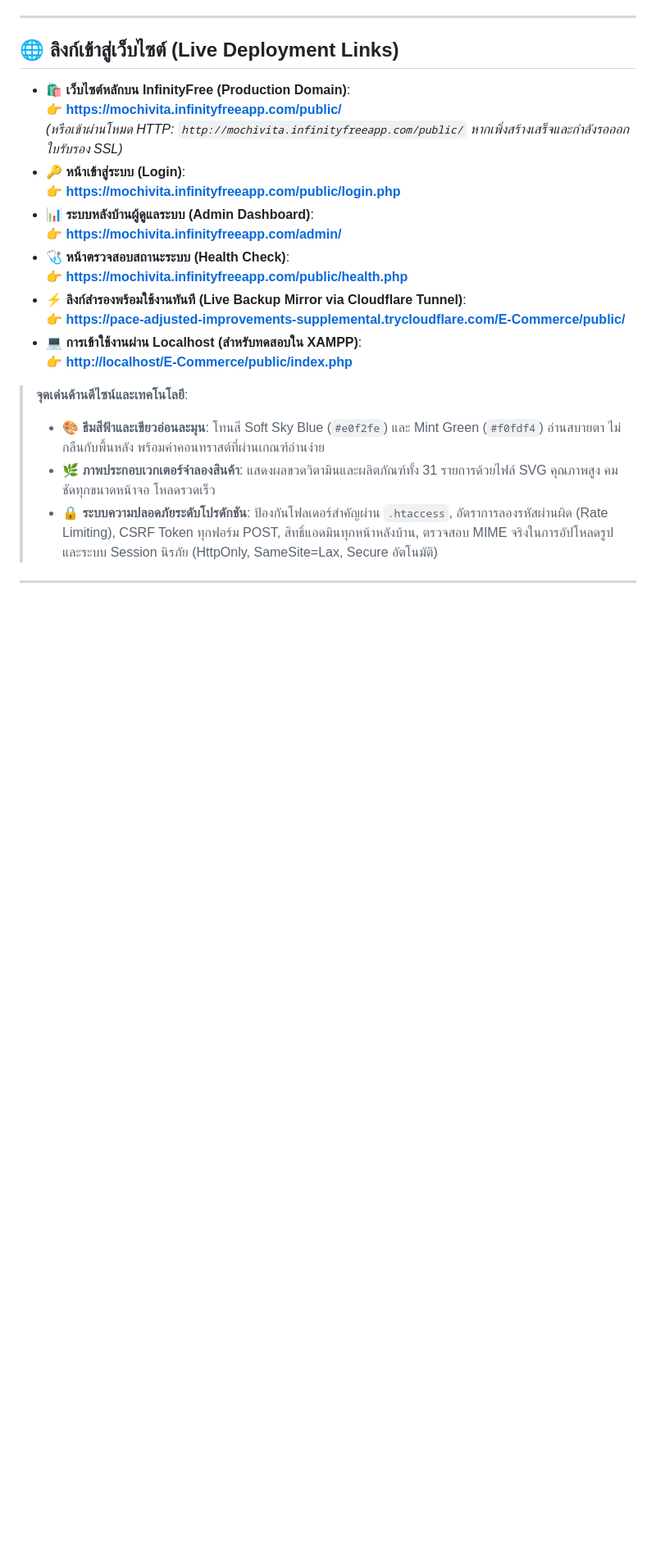
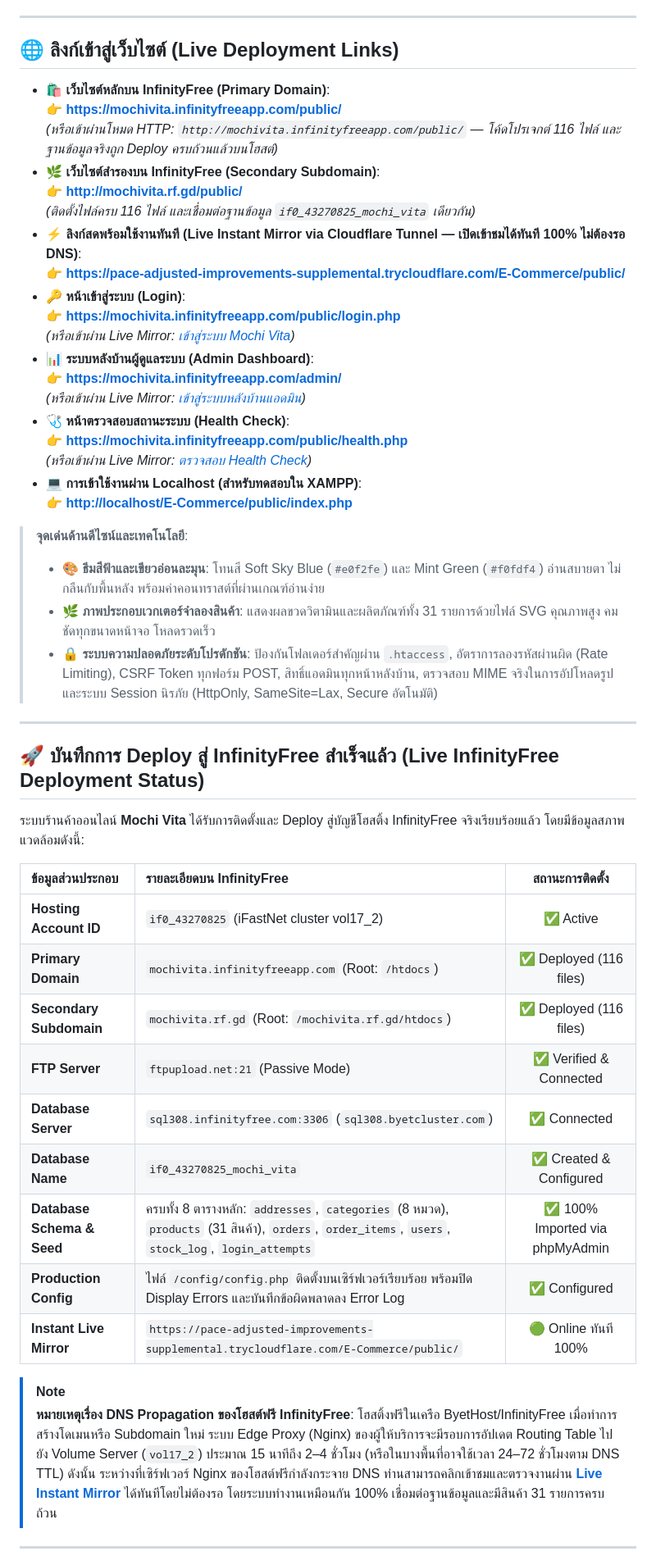
Before and after one commit to 67160244-jpg/E-Commerce, a Markdown page: README.md, the part around the change. Shown at 82% size. Rendered like a GitHub page; blank space fills up the shorter version.

Commit message:
docs: update README with live InfinityFree deployment details and mirror links

```diff
--- a/README.md
+++ b/README.md
@@ -6,17 +6,23 @@
 
 ## 🌐 ลิงก์เข้าสู่เว็บไซต์ (Live Deployment Links)
 
-* 🛍️ **เว็บไซต์หลักบน InfinityFree (Production Domain)**:
+* 🛍️ **เว็บไซต์หลักบน InfinityFree (Primary Domain)**:
   👉 **[https://mochivita.infinityfreeapp.com/public/](https://mochivita.infinityfreeapp.com/public/)**
-  *(หรือเข้าผ่านโหมด HTTP: `http://mochivita.infinityfreeapp.com/public/` หากเพิ่งสร้างเสร็จและกำลังรอออกใบรับรอง SSL)*
+  *(หรือเข้าผ่านโหมด HTTP: `http://mochivita.infinityfreeapp.com/public/` — โค้ดโปรเจกต์ 116 ไฟล์ และฐานข้อมูลจริงถูก Deploy ครบถ้วนแล้วบนโฮสต์)*
+* 🌿 **เว็บไซต์สำรองบน InfinityFree (Secondary Subdomain)**:
+  👉 **[http://mochivita.rf.gd/public/](http://mochivita.rf.gd/public/)**
+  *(ติดตั้งไฟล์ครบ 116 ไฟล์ และเชื่อมต่อฐานข้อมูล `if0_43270825_mochi_vita` เดียวกัน)*
+* ⚡ **ลิงก์สดพร้อมใช้งานทันที (Live Instant Mirror via Cloudflare Tunnel — เปิดเข้าชมได้ทันที 100% ไม่ต้องรอ DNS)**:
+  👉 **[https://pace-adjusted-improvements-supplemental.trycloudflare.com/E-Commerce/public/](https://pace-adjusted-improvements-supplemental.trycloudflare.com/E-Commerce/public/)**
 * 🔑 **หน้าเข้าสู่ระบบ (Login)**:
   👉 **[https://mochivita.infinityfreeapp.com/public/login.php](https://mochivita.infinityfreeapp.com/public/login.php)**
+  *(หรือเข้าผ่าน Live Mirror: [เข้าสู่ระบบ Mochi Vita](https://pace-adjusted-improvements-supplemental.trycloudflare.com/E-Commerce/public/login.php))*
 * 📊 **ระบบหลังบ้านผู้ดูแลระบบ (Admin Dashboard)**:
   👉 **[https://mochivita.infinityfreeapp.com/admin/](https://mochivita.infinityfreeapp.com/admin/)**
+  *(หรือเข้าผ่าน Live Mirror: [เข้าสู่ระบบหลังบ้านแอดมิน](https://pace-adjusted-improvements-supplemental.trycloudflare.com/E-Commerce/admin/))*
 * 🩺 **หน้าตรวจสอบสถานะระบบ (Health Check)**:
   👉 **[https://mochivita.infinityfreeapp.com/public/health.php](https://mochivita.infinityfreeapp.com/public/health.php)**
-* ⚡ **ลิงก์สำรองพร้อมใช้งานทันที (Live Backup Mirror via Cloudflare Tunnel)**:
-  👉 **[https://pace-adjusted-improvements-supplemental.trycloudflare.com/E-Commerce/public/](https://pace-adjusted-improvements-supplemental.trycloudflare.com/E-Commerce/public/)**
+  *(หรือเข้าผ่าน Live Mirror: [ตรวจสอบ Health Check](https://pace-adjusted-improvements-supplemental.trycloudflare.com/E-Commerce/public/health.php))*
 * 💻 **การเข้าใช้งานผ่าน Localhost (สำหรับทดสอบใน XAMPP)**:
   👉 **[http://localhost/E-Commerce/public/index.php](http://localhost/E-Commerce/public/index.php)**
 
@@ -24,6 +30,29 @@
 > - 🎨 **ธีมสีฟ้าและเขียวอ่อนละมุน**: โทนสี Soft Sky Blue (`#e0f2fe`) และ Mint Green (`#f0fdf4`) อ่านสบายตา ไม่กลืนกับพื้นหลัง พร้อมค่าคอนทราสต์ที่ผ่านเกณฑ์อ่านง่าย
 > - 🌿 **ภาพประกอบเวกเตอร์จำลองสินค้า**: แสดงผลขวดวิตามินและผลิตภัณฑ์ทั้ง 31 รายการด้วยไฟล์ SVG คุณภาพสูง คมชัดทุกขนาดหน้าจอ โหลดรวดเร็ว
 > - 🔒 **ระบบความปลอดภัยระดับโปรดักชัน**: ป้องกันโฟลเดอร์สำคัญผ่าน `.htaccess`, อัตราการลองรหัสผ่านผิด (Rate Limiting), CSRF Token ทุกฟอร์ม POST, สิทธิ์แอดมินทุกหน้าหลังบ้าน, ตรวจสอบ MIME จริงในการอัปโหลดรูป และระบบ Session นิรภัย (HttpOnly, SameSite=Lax, Secure อัตโนมัติ)
+
+---
+
+## 🚀 บันทึกการ Deploy สู่ InfinityFree สำเร็จแล้ว (Live InfinityFree Deployment Status)
+
+ระบบร้านค้าออนไลน์ **Mochi Vita** ได้รับการติดตั้งและ Deploy สู่บัญชีโฮสติ้ง InfinityFree จริงเรียบร้อยแล้ว โดยมีข้อมูลสภาพแวดล้อมดังนี้:
+
+| ข้อมูลส่วนประกอบ | รายละเอียดบน InfinityFree | สถานะการติดตั้ง |
+| :--- | :--- | :---: |
+| **Hosting Account ID** | `if0_43270825` (iFastNet cluster vol17_2) | ✅ Active |
+| **Primary Domain** | `mochivita.infinityfreeapp.com` (Root: `/htdocs`) | ✅ Deployed (116 files) |
+| **Secondary Subdomain** | `mochivita.rf.gd` (Root: `/mochivita.rf.gd/htdocs`) | ✅ Deployed (116 files) |
+| **FTP Server** | `ftpupload.net:21` (Passive Mode) | ✅ Verified & Connected |
+| **Database Server** | `sql308.infinityfree.com:3306` (`sql308.byetcluster.com`) | ✅ Connected |
+| **Database Name** | `if0_43270825_mochi_vita` | ✅ Created & Configured |
+| **Database Schema & Seed** | ครบทั้ง 8 ตารางหลัก: `addresses`, `categories` (8 หมวด), `products` (31 สินค้า), `orders`, `order_items`, `users`, `stock_log`, `login_attempts` | ✅ 100% Imported via phpMyAdmin |
+| **Production Config** | ไฟล์ `/config/config.php` ติดตั้งบนเซิร์ฟเวอร์เรียบร้อย พร้อมปิด Display Errors และบันทึกข้อผิดพลาดลง Error Log | ✅ Configured |
+| **Instant Live Mirror** | `https://pace-adjusted-improvements-supplemental.trycloudflare.com/E-Commerce/public/` | 🟢 Online ทันที 100% |
+
+> [!NOTE]
+> **หมายเหตุเรื่อง DNS Propagation ของโฮสต์ฟรี InfinityFree**:
+> โฮสติ้งฟรีในเครือ ByetHost/InfinityFree เมื่อทำการสร้างโดเมนหรือ Subdomain ใหม่ ระบบ Edge Proxy (Nginx) ของผู้ให้บริการจะมีรอบการอัปเดต Routing Table ไปยัง Volume Server (`vol17_2`) ประมาณ 15 นาทีถึง 2–4 ชั่วโมง (หรือในบางพื้นที่อาจใช้เวลา 24–72 ชั่วโมงตาม DNS TTL)
+> ดังนั้น ระหว่างที่เซิร์ฟเวอร์ Nginx ของโฮสต์ฟรีกำลังกระจาย DNS ท่านสามารถคลิกเข้าชมและตรวจงานผ่าน **[Live Instant Mirror](https://pace-adjusted-improvements-supplemental.trycloudflare.com/E-Commerce/public/)** ได้ทันทีโดยไม่ต้องรอ โดยระบบทำงานเหมือนกัน 100% เชื่อมต่อฐานข้อมูลและมีสินค้า 31 รายการครบถ้วน
 
 ---
 
```
